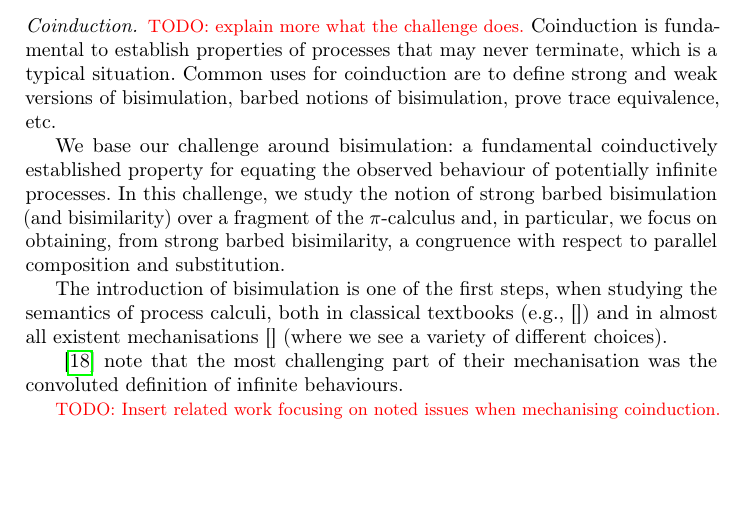
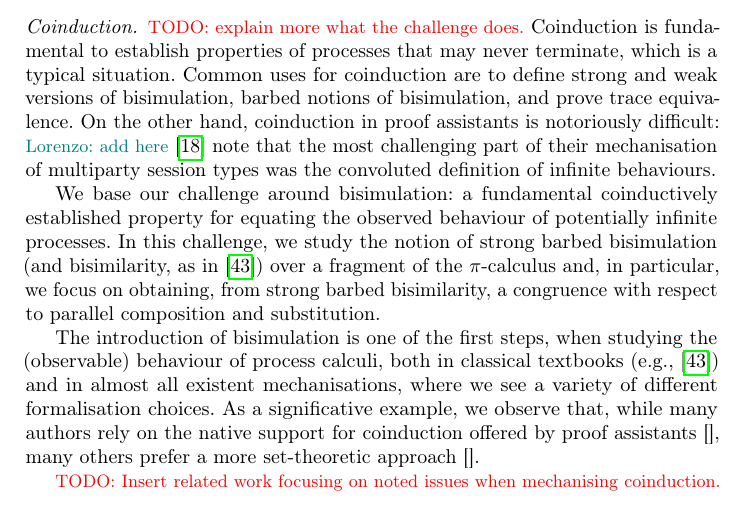
Before and after one commit to concurrentbenchmark/concurrentbenchmark, a LaTeX thesis (short-paper/short-paper.tex): part of page 3 of 25, cut so that both start at the same text, the shorter picture padded with empty space. Compiled offline with pdfLaTeX.

Commit message:
more coind

```diff
--- a/short-paper/short-paper.tex
+++ b/short-paper/short-paper.tex
@@ -127,14 +127,19 @@ The first two act similarly to the binders known from $\lambda$-calculi, but res
 Coinduction is fundamental to establish properties of processes that
 may never terminate, which is a typical situation.
 Common uses for coinduction are to define strong and weak versions of
-bisimulation, barbed notions of bisimulation, prove trace equivalence,
-etc.
+bisimulation, barbed notions of bisimulation, and prove trace equivalence. %,
+%etc.
+On the other hand, coinduction in proof assistants
+is notoriously difficult: \lore{add here}
+\cite{Castro-Perez2021} note that the most challenging
+part of their mechanisation of multiparty session types
+was the convoluted definition of infinite behaviours.
 
-We base our challenge around
-bisimulation: a fundamental coinductively established property for equating the
+We base our challenge around bisimulation: a fundamental coinductively
+established property for equating the
 observed behaviour of potentially infinite processes.
 In this challenge, we study the notion of strong barbed bisimulation
-(and bisimilarity)
+(and bisimilarity, as in \cite{picalcbook})
 over a fragment of the $\pi$-calculus and,
 in particular, we focus on obtaining,
 from strong barbed bisimilarity,
@@ -143,15 +148,20 @@ parallel composition and substitution.
 
 The introduction of bisimulation
 is one of the first steps, when studying the
-semantics of process calculi, both
-in classical textbooks (e.g., \cite{})
+(observable) behaviour of process calculi, both
+in classical textbooks (e.g., \cite{picalcbook})
 and in almost all existent
-mechanisations \cite{}
-(where we see a variety
-of different choices).
+mechanisations, where we see a variety of
+different formalisation choices.
+As a significative example, we observe that,
+while many authors rely
+on the native support for coinduction offered by
+proof assistants \cite{},
+many others prefer a more set-theoretic
+approach \cite{}.
 
 
-\cite{Castro-Perez2021} note that the most challenging part of their mechanisation was the convoluted definition of infinite behaviours.
+
 
 
 %Common uses for coinduction are to define strong and weak versions of
```
